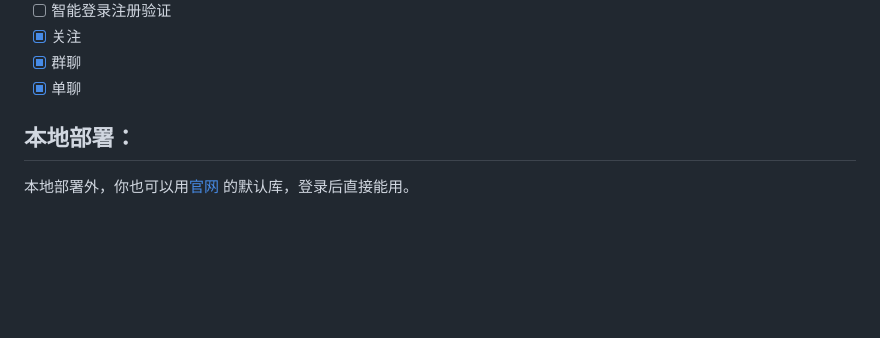
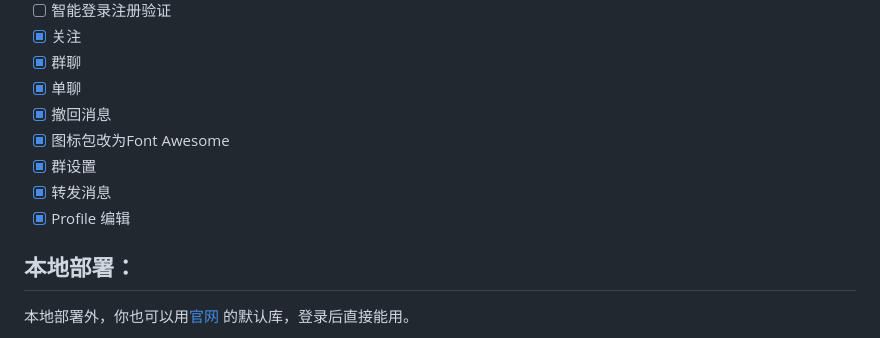
Before and after one commit to mdevcom/mdevcom.github.io, a Markdown page: README.md, the part around the change. Drawn GitHub-style; blank space fills up the shorter version.

```diff
--- a/README.md
+++ b/README.md
@@ -51,6 +51,11 @@ DevCom 简称DC，是Mbilse LLC与DevCom Platform Organization(DCPO)开发的基
 - [x] 关注
 - [x] 群聊
 - [x] 单聊
+- [x] 撤回消息
+- [x] 图标包改为Font Awesome
+- [x] 群设置
+- [x] 转发消息
+- [x] Profile 编辑
 
 ## 本地部署：
 
```
